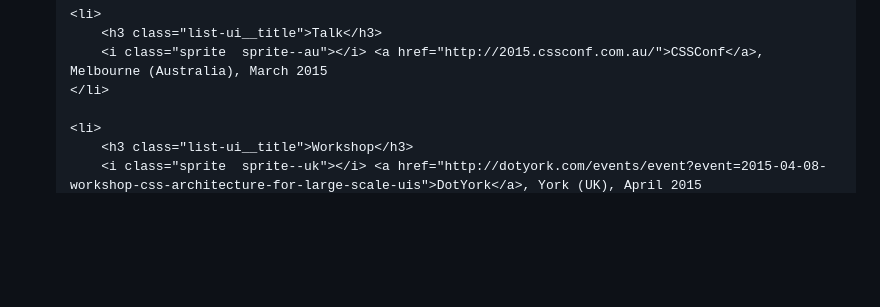
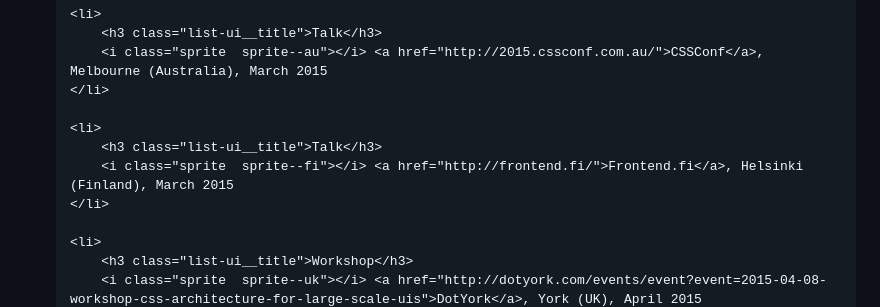
Before and after one commit to csswizardry/csswizardry.github.com, a Markdown page: speaking.md, the part around the change printed below. Drawn GitHub-style; blank space fills up the shorter version.

Commit message:
Add upcoming speaking

```diff
--- a/speaking.md
+++ b/speaking.md
@@ -39,5 +39,10 @@ with your team. If you would like to organise one of these then
     </li>
 
     <li>
+        <h3 class="list-ui__title">Talk</h3>
+        <i class="sprite  sprite--fi"></i> <a href="http://frontend.fi/">Frontend.fi</a>, Helsinki (Finland), March 2015
+    </li>
+
+    <li>
         <h3 class="list-ui__title">Workshop</h3>
         <i class="sprite  sprite--uk"></i> <a href="http://dotyork.com/events/event?event=2015-04-08-workshop-css-architecture-for-large-scale-uis">DotYork</a>, York (UK), April 2015
```
Also changed, not shown: other parts of speaking.md (+10 -0 lines), img/css/sprites/main.png, 2 other files.
